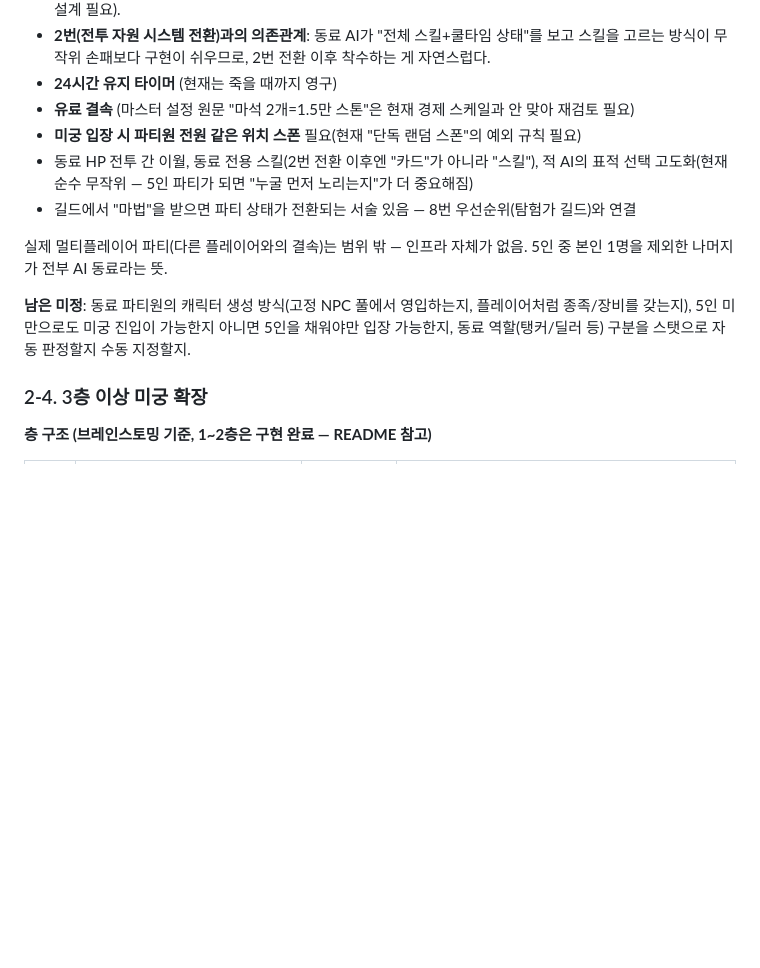
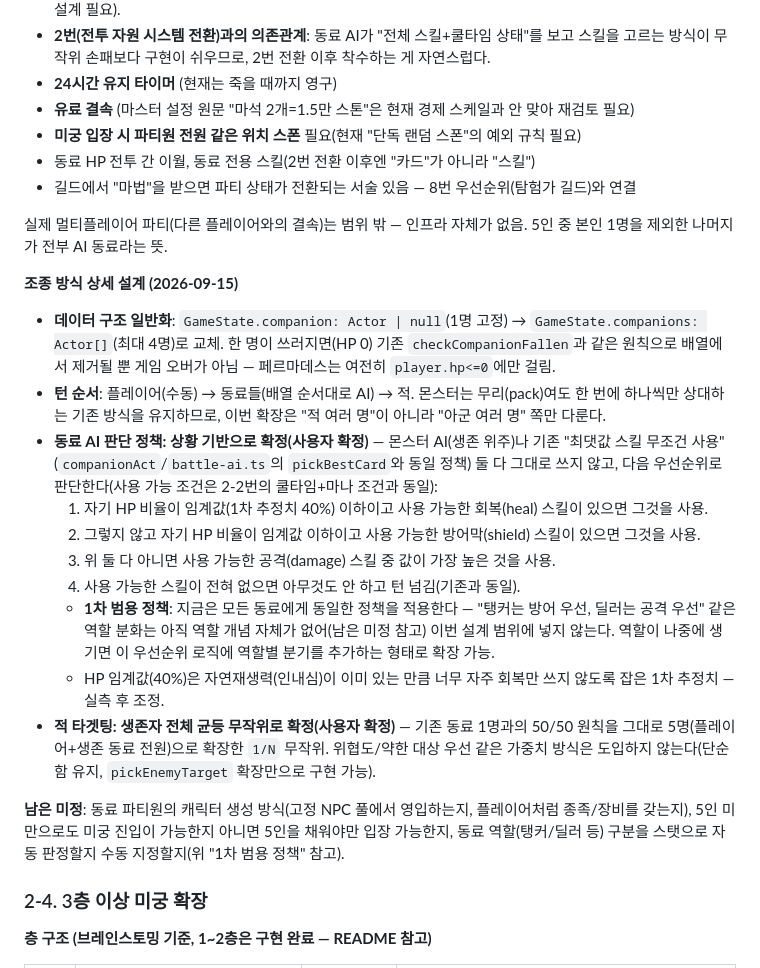
Before and after one commit to xnlrlal/my-new-project, a Markdown page: designnotes.md, the part around the change. Rendered like a GitHub page; blank space fills up the shorter version.

Commit message:
docs: 파티 조종 방식 상세 설계 (2-3번 우선순위) (#83)
- GameState.companion(1명)을 companions 배열(최대 4명)로 일반화
- 동료 AI 판단 정책을 상황 기반(HP 낮으면 회복/방어 우선, 아니면
  최댓값 공격)으로 확정, 역할 분화는 1차 범위 밖으로 명시
- 적 타겟팅을 생존자 전체 균등 무작위(1/N)로 확정


Claude-Session: https://claude.ai/code/session_0132Pv313iMeFNCPeSrDG64G

Co-authored-by: Claude <noreply@anthropic.com>

```diff
--- a/designnotes.md
+++ b/designnotes.md
@@ -100,12 +100,25 @@
 - **24시간 유지 타이머** (현재는 죽을 때까지 영구)
 - **유료 결속** (마스터 설정 원문 "마석 2개=1.5만 스톤"은 현재 경제 스케일과 안 맞아 재검토 필요)
 - **미궁 입장 시 파티원 전원 같은 위치 스폰** 필요(현재 "단독 랜덤 스폰"의 예외 규칙 필요)
-- 동료 HP 전투 간 이월, 동료 전용 스킬(2번 전환 이후엔 "카드"가 아니라 "스킬"), 적 AI의 표적 선택 고도화(현재 순수 무작위 — 5인 파티가 되면 "누굴 먼저 노리는지"가 더 중요해짐)
+- 동료 HP 전투 간 이월, 동료 전용 스킬(2번 전환 이후엔 "카드"가 아니라 "스킬")
 - 길드에서 "마법"을 받으면 파티 상태가 전환되는 서술 있음 — 8번 우선순위(탐험가 길드)와 연결
 
 실제 멀티플레이어 파티(다른 플레이어와의 결속)는 범위 밖 — 인프라 자체가 없음. 5인 중 본인 1명을 제외한 나머지가 전부 AI 동료라는 뜻.
 
-**남은 미정**: 동료 파티원의 캐릭터 생성 방식(고정 NPC 풀에서 영입하는지, 플레이어처럼 종족/장비를 갖는지), 5인 미만으로도 미궁 진입이 가능한지 아니면 5인을 채워야만 입장 가능한지, 동료 역할(탱커/딜러 등) 구분을 스탯으로 자동 판정할지 수동 지정할지.
+**조종 방식 상세 설계 (2026-09-15)**
+
+- **데이터 구조 일반화**: `GameState.companion: Actor | null`(1명 고정) → `GameState.companions: Actor[]`(최대 4명)로 교체. 한 명이 쓰러지면(HP 0) 기존 `checkCompanionFallen`과 같은 원칙으로 배열에서 제거될 뿐 게임 오버가 아님 — 페르마데스는 여전히 `player.hp<=0`에만 걸림.
+- **턴 순서**: 플레이어(수동) → 동료들(배열 순서대로 AI) → 적. 몬스터는 무리(pack)여도 한 번에 하나씩만 상대하는 기존 방식을 유지하므로, 이번 확장은 "적 여러 명"이 아니라 "아군 여러 명" 쪽만 다룬다.
+- **동료 AI 판단 정책: 상황 기반으로 확정(사용자 확정)** — 몬스터 AI(생존 위주)나 기존 "최댓값 스킬 무조건 사용"(`companionAct`/`battle-ai.ts`의 `pickBestCard`와 동일 정책) 둘 다 그대로 쓰지 않고, 다음 우선순위로 판단한다(사용 가능 조건은 2-2번의 쿨타임+마나 조건과 동일):
+  1. 자기 HP 비율이 임계값(1차 추정치 40%) 이하이고 사용 가능한 회복(heal) 스킬이 있으면 그것을 사용.
+  2. 그렇지 않고 자기 HP 비율이 임계값 이하이고 사용 가능한 방어막(shield) 스킬이 있으면 그것을 사용.
+  3. 위 둘 다 아니면 사용 가능한 공격(damage) 스킬 중 값이 가장 높은 것을 사용.
+  4. 사용 가능한 스킬이 전혀 없으면 아무것도 안 하고 턴 넘김(기존과 동일).
+  - **1차 범용 정책**: 지금은 모든 동료에게 동일한 정책을 적용한다 — "탱커는 방어 우선, 딜러는 공격 우선" 같은 역할 분화는 아직 역할 개념 자체가 없어(남은 미정 참고) 이번 설계 범위에 넣지 않는다. 역할이 나중에 생기면 이 우선순위 로직에 역할별 분기를 추가하는 형태로 확장 가능.
+  - HP 임계값(40%)은 자연재생력(인내심)이 이미 있는 만큼 너무 자주 회복만 쓰지 않도록 잡은 1차 추정치 — 실측 후 조정.
+- **적 타겟팅: 생존자 전체 균등 무작위로 확정(사용자 확정)** — 기존 동료 1명과의 50/50 원칙을 그대로 5명(플레이어+생존 동료 전원)으로 확장한 `1/N` 무작위. 위협도/약한 대상 우선 같은 가중치 방식은 도입하지 않는다(단순함 유지, `pickEnemyTarget` 확장만으로 구현 가능).
+
+**남은 미정**: 동료 파티원의 캐릭터 생성 방식(고정 NPC 풀에서 영입하는지, 플레이어처럼 종족/장비를 갖는지), 5인 미만으로도 미궁 진입이 가능한지 아니면 5인을 채워야만 입장 가능한지, 동료 역할(탱커/딜러 등) 구분을 스탯으로 자동 판정할지 수동 지정할지(위 "1차 범용 정책" 참고).
 
 ### 2-4. 3층 이상 미궁 확장
 
```
